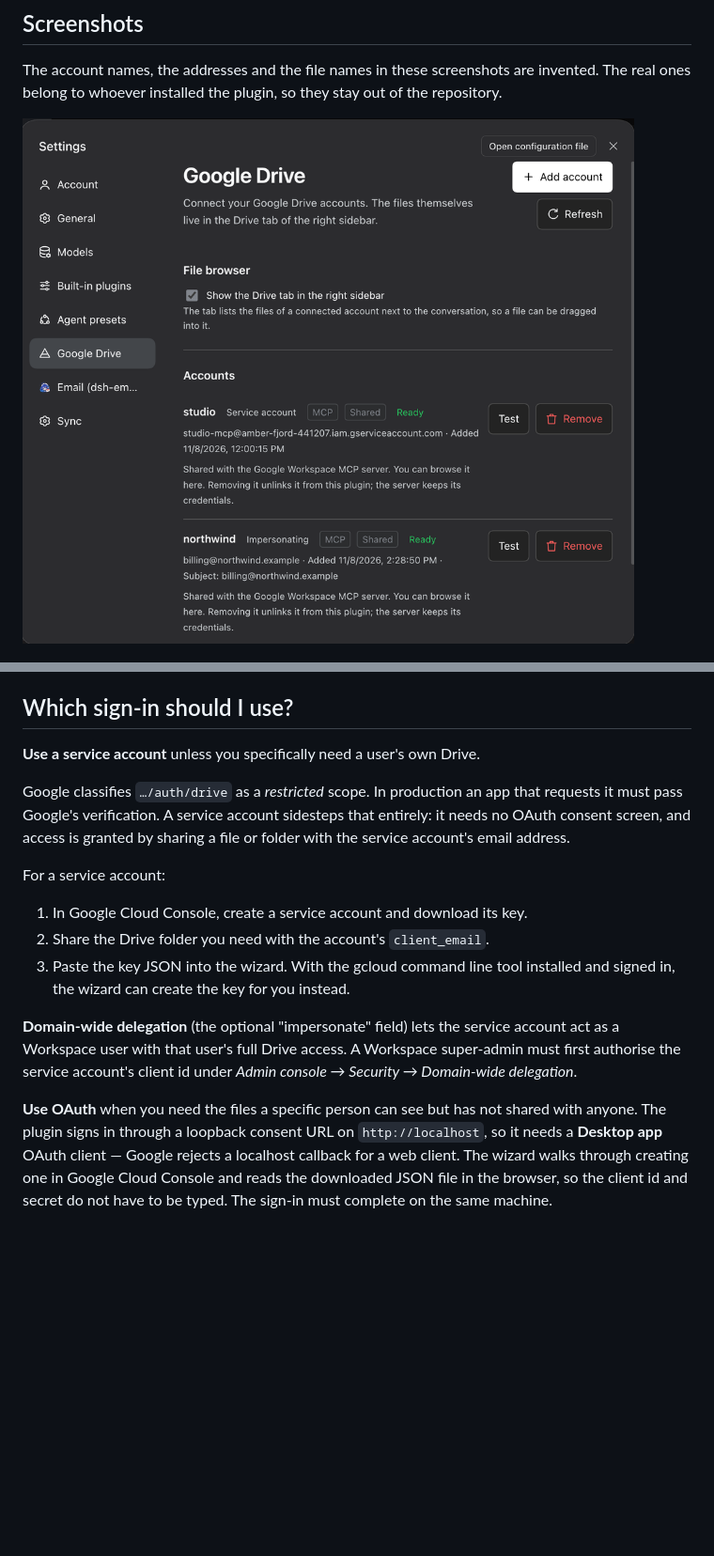
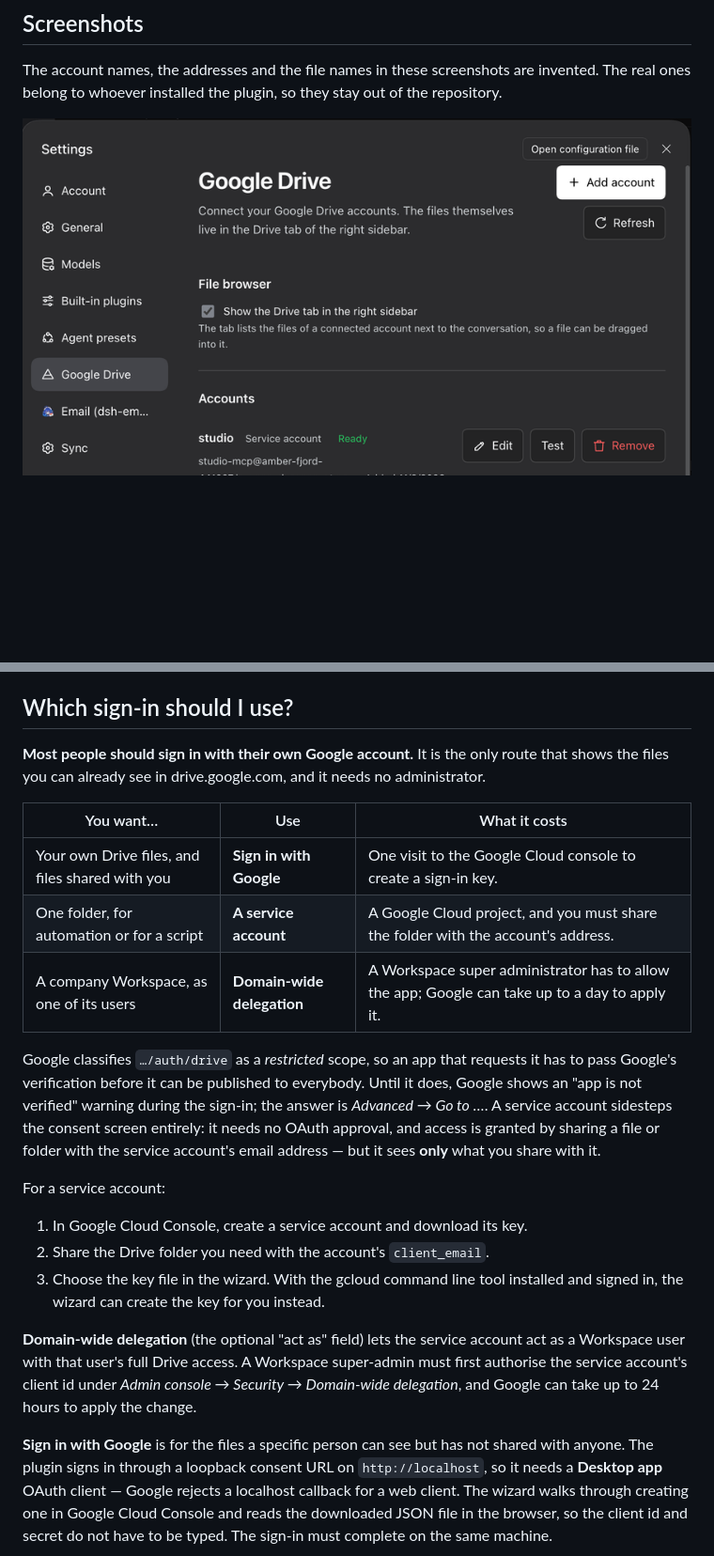
Before and after one commit to boldandigital/dsh-google-drive, a Markdown page: README.md, 2 parts joined by grey strips. Shown at 94% size. GitHub-like rendering; pictures changed too: docs/screenshots/settings.png; blank space fills up the shorter version.

```diff
--- a/README.md
+++ b/README.md
@@ -112,26 +112,38 @@ account never deletes a key another account still points at.
 
 ## Which sign-in should I use?
 
-**Use a service account** unless you specifically need a user's own Drive.
+**Most people should sign in with their own Google account.** It is the only
+route that shows the files you can already see in drive.google.com, and it
+needs no administrator.
 
-Google classifies `…/auth/drive` as a *restricted* scope. In production an app
-that requests it must pass Google's verification. A service account sidesteps
-that entirely: it needs no OAuth consent screen, and access is granted by
-sharing a file or folder with the service account's email address.
+| You want… | Use | What it costs |
+|---|---|---|
+| Your own Drive files, and files shared with you | **Sign in with Google** | One visit to the Google Cloud console to create a sign-in key. |
+| One folder, for automation or for a script | **A service account** | A Google Cloud project, and you must share the folder with the account's address. |
+| A company Workspace, as one of its users | **Domain-wide delegation** | A Workspace super administrator has to allow the app; Google can take up to a day to apply it. |
+
+Google classifies `…/auth/drive` as a *restricted* scope, so an app that
+requests it has to pass Google's verification before it can be published to
+everybody. Until it does, Google shows an "app is not verified" warning during
+the sign-in; the answer is *Advanced → Go to …*. A service account sidesteps
+the consent screen entirely: it needs no OAuth approval, and access is granted
+by sharing a file or folder with the service account's email address — but it
+sees **only** what you share with it.
 
 For a service account:
 
 1. In Google Cloud Console, create a service account and download its key.
 2. Share the Drive folder you need with the account's `client_email`.
-3. Paste the key JSON into the wizard. With the gcloud command line tool
+3. Choose the key file in the wizard. With the gcloud command line tool
    installed and signed in, the wizard can create the key for you instead.
 
-**Domain-wide delegation** (the optional "impersonate" field) lets the service
+**Domain-wide delegation** (the optional "act as" field) lets the service
 account act as a Workspace user with that user's full Drive access. A Workspace
 super-admin must first authorise the service account's client id under
-*Admin console → Security → Domain-wide delegation*.
+*Admin console → Security → Domain-wide delegation*, and Google can take up to
+24 hours to apply the change.
 
-**Use OAuth** when you need the files a specific person can see but has not
+**Sign in with Google** is for the files a specific person can see but has not
 shared with anyone. The plugin signs in through a loopback consent URL on
 `http://localhost`, so it needs a **Desktop app** OAuth client — Google
 rejects a localhost callback for a web client. The wizard walks through
```
Also changed, not shown: docs/DETAIL.md (+43 -21 lines), docs/DETAIL.zh.md (+33 -14 lines).
